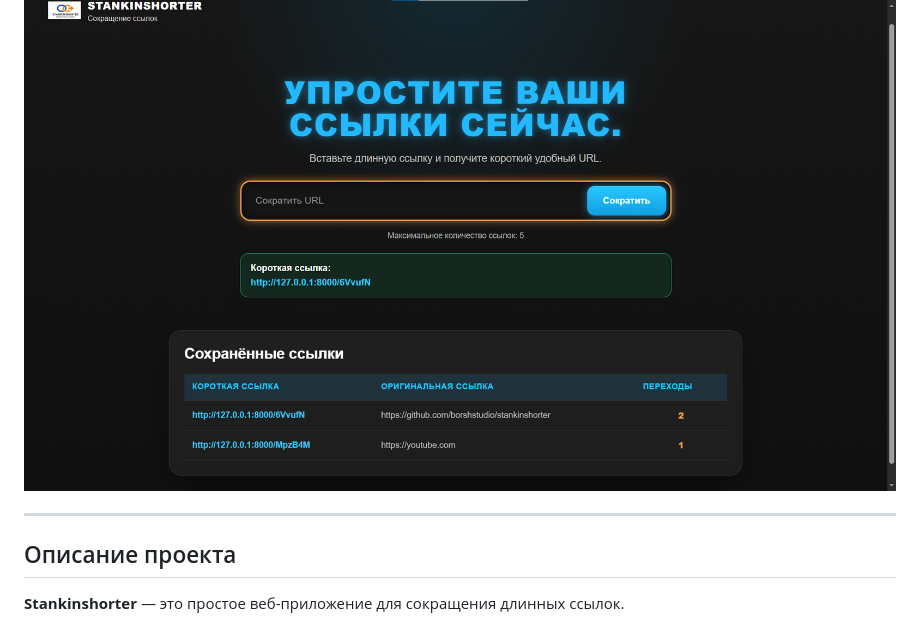
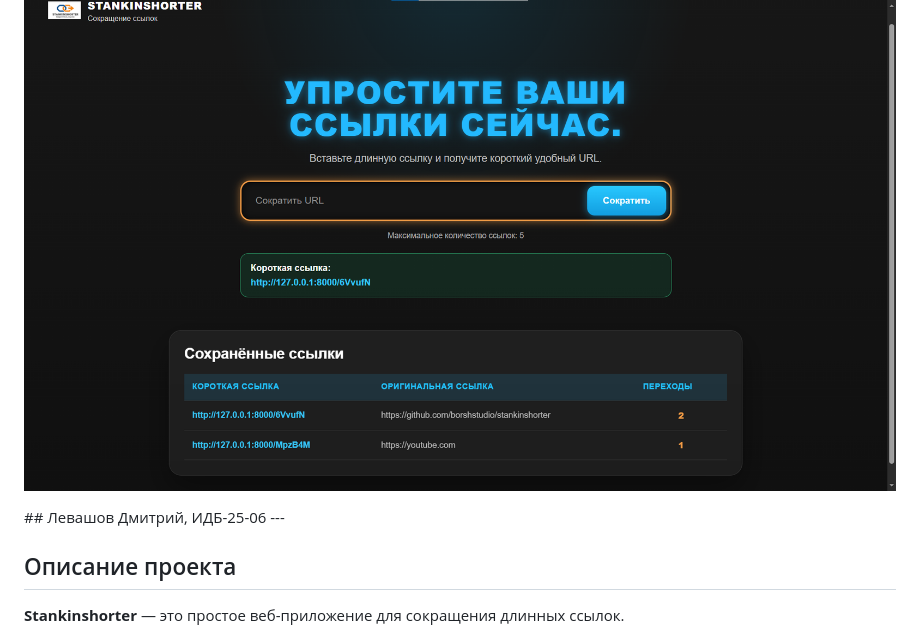
Before and after one commit to borshstudio/stankinshorter, a Markdown page: README.md, the part around the change. Rendered like a GitHub page.

Commit message:
Добавил ФИО и группу

```diff
--- a/README.md
+++ b/README.md
@@ -18,7 +18,7 @@
 <p align="center">
   <img src="./assets/img.png" alt="Stankinshorter Logo">
 </p>
-
+## Левашов Дмитрий, ИДБ-25-06
 ---
 
 ## Описание проекта
```
